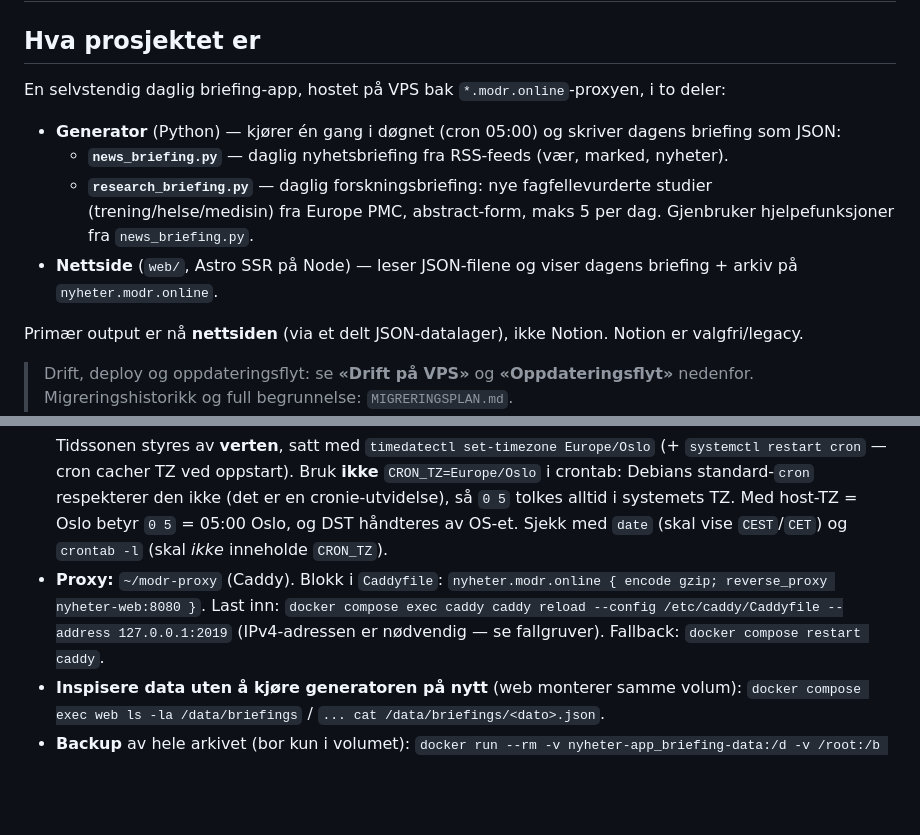
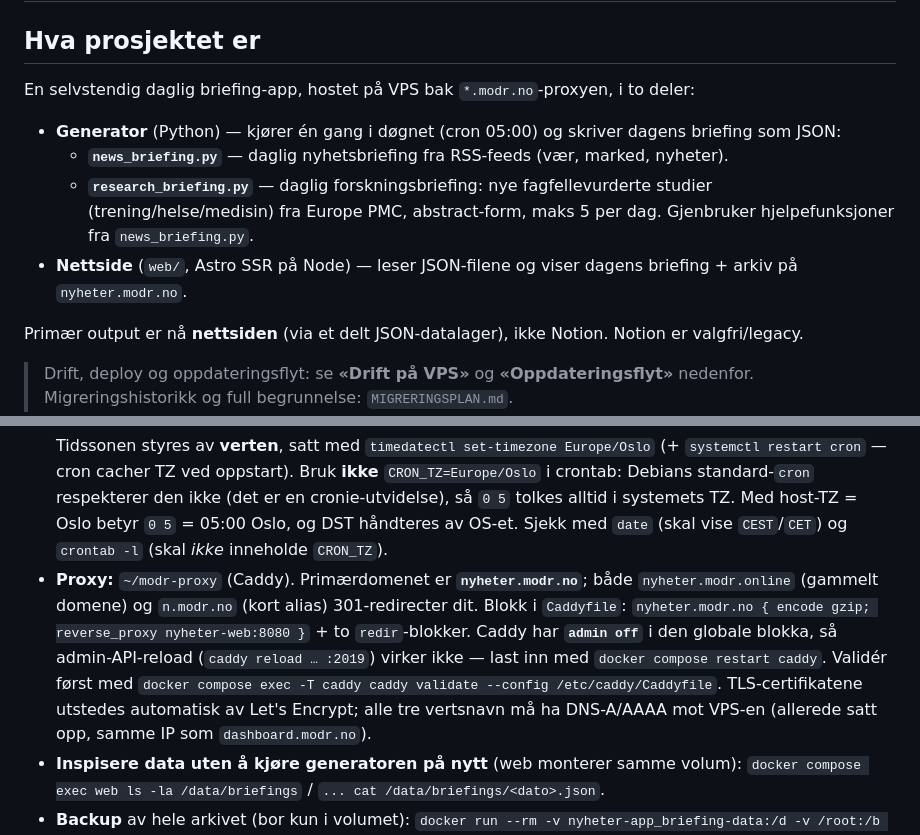
Before and after one commit to OleDrange/nyheter-app, a Markdown page: CLAUDE.md, 2 parts joined by grey strips. Rendered like a GitHub page; blank space fills up the shorter version.

```diff
--- a/CLAUDE.md
+++ b/CLAUDE.md
@@ -2,12 +2,12 @@
 
 ## Hva prosjektet er
 
-En selvstendig daglig briefing-app, hostet på VPS bak `*.modr.online`-proxyen, i to deler:
+En selvstendig daglig briefing-app, hostet på VPS bak `*.modr.no`-proxyen, i to deler:
 
 - **Generator** (Python) — kjører én gang i døgnet (cron 05:00) og skriver dagens briefing som JSON:
   - **`news_briefing.py`** — daglig nyhetsbriefing fra RSS-feeds (vær, marked, nyheter).
   - **`research_briefing.py`** — daglig forskningsbriefing: nye fagfellevurderte studier (trening/helse/medisin) fra Europe PMC, abstract-form, maks 5 per dag. Gjenbruker hjelpefunksjoner fra `news_briefing.py`.
-- **Nettside** (`web/`, Astro SSR på Node) — leser JSON-filene og viser dagens briefing + arkiv på `nyheter.modr.online`.
+- **Nettside** (`web/`, Astro SSR på Node) — leser JSON-filene og viser dagens briefing + arkiv på `nyheter.modr.no`.
 
 Primær output er nå **nettsiden** (via et delt JSON-datalager), ikke Notion. Notion er valgfri/legacy.
 
@@ -269,10 +269,15 @@ uten ekstra datainnhenting.
   Debians standard-`cron` respekterer den ikke (det er en cronie-utvidelse), så `0 5` tolkes alltid
   i systemets TZ. Med host-TZ = Oslo betyr `0 5` = 05:00 Oslo, og DST håndteres av OS-et.
   Sjekk med `date` (skal vise `CEST`/`CET`) og `crontab -l` (skal *ikke* inneholde `CRON_TZ`).
-- **Proxy:** `~/modr-proxy` (Caddy). Blokk i `Caddyfile`:
-  `nyheter.modr.online { encode gzip; reverse_proxy nyheter-web:8080 }`.
-  Last inn: `docker compose exec caddy caddy reload --config /etc/caddy/Caddyfile --address 127.0.0.1:2019`
-  (IPv4-adressen er nødvendig — se fallgruver). Fallback: `docker compose restart caddy`.
+- **Proxy:** `~/modr-proxy` (Caddy). Primærdomenet er **`nyheter.modr.no`**; både
+  `nyheter.modr.online` (gammelt domene) og `n.modr.no` (kort alias) 301-redirecter dit.
+  Blokk i `Caddyfile`:
+  `nyheter.modr.no { encode gzip; reverse_proxy nyheter-web:8080 }` + to `redir`-blokker.
+  Caddy har **`admin off`** i den globale blokka, så admin-API-reload (`caddy reload … :2019`)
+  virker ikke — last inn med `docker compose restart caddy`. Validér først med
+  `docker compose exec -T caddy caddy validate --config /etc/caddy/Caddyfile`.
+  TLS-certifikatene utstedes automatisk av Let's Encrypt; alle tre vertsnavn må ha DNS-A/AAAA
+  mot VPS-en (allerede satt opp, samme IP som `dashboard.modr.no`).
 - **Inspisere data uten å kjøre generatoren på nytt** (web monterer samme volum):
   `docker compose exec web ls -la /data/briefings` / `... cat /data/briefings/<dato>.json`.
 - **Backup** av hele arkivet (bor kun i volumet):
```
Also changed, not shown: MIGRERINGSPLAN.md (+8 -8 lines), README.md (+4 -4 lines).
